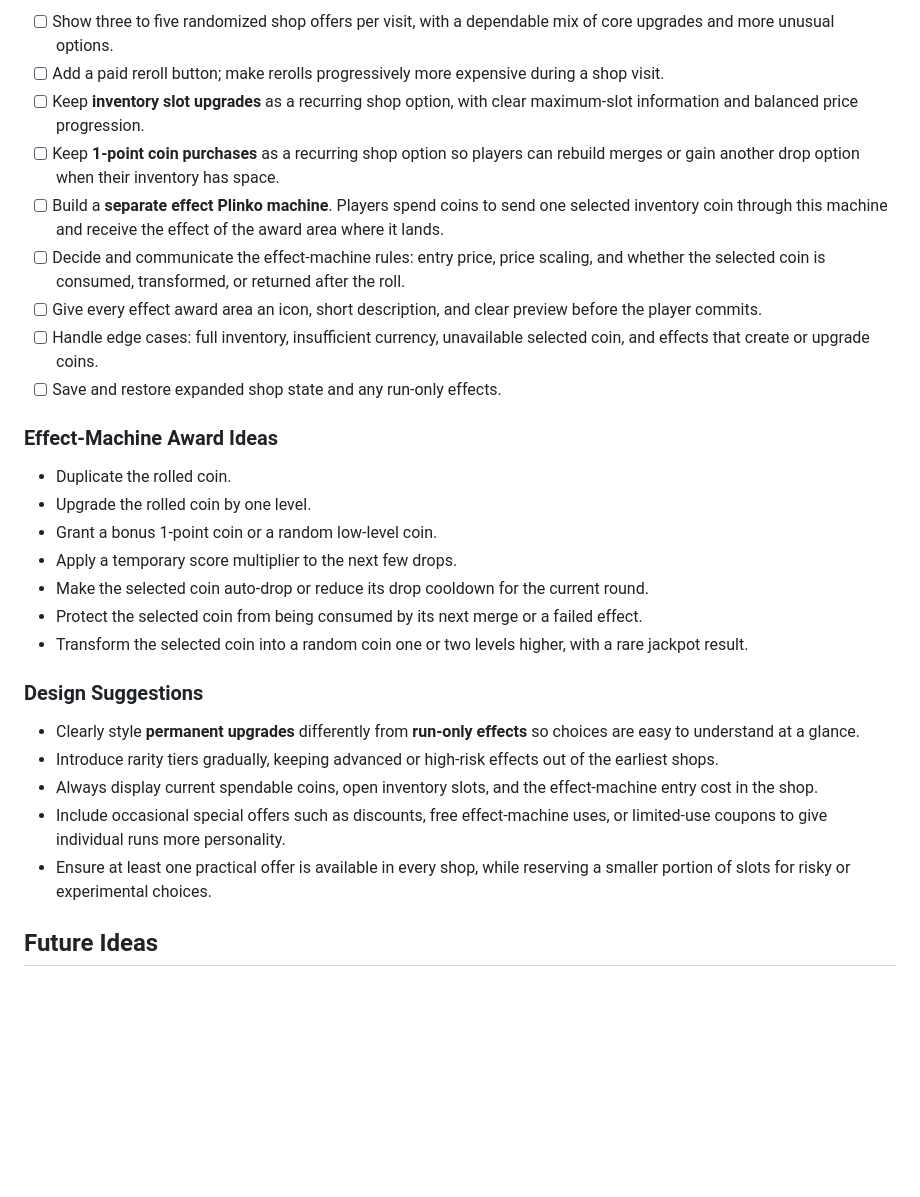
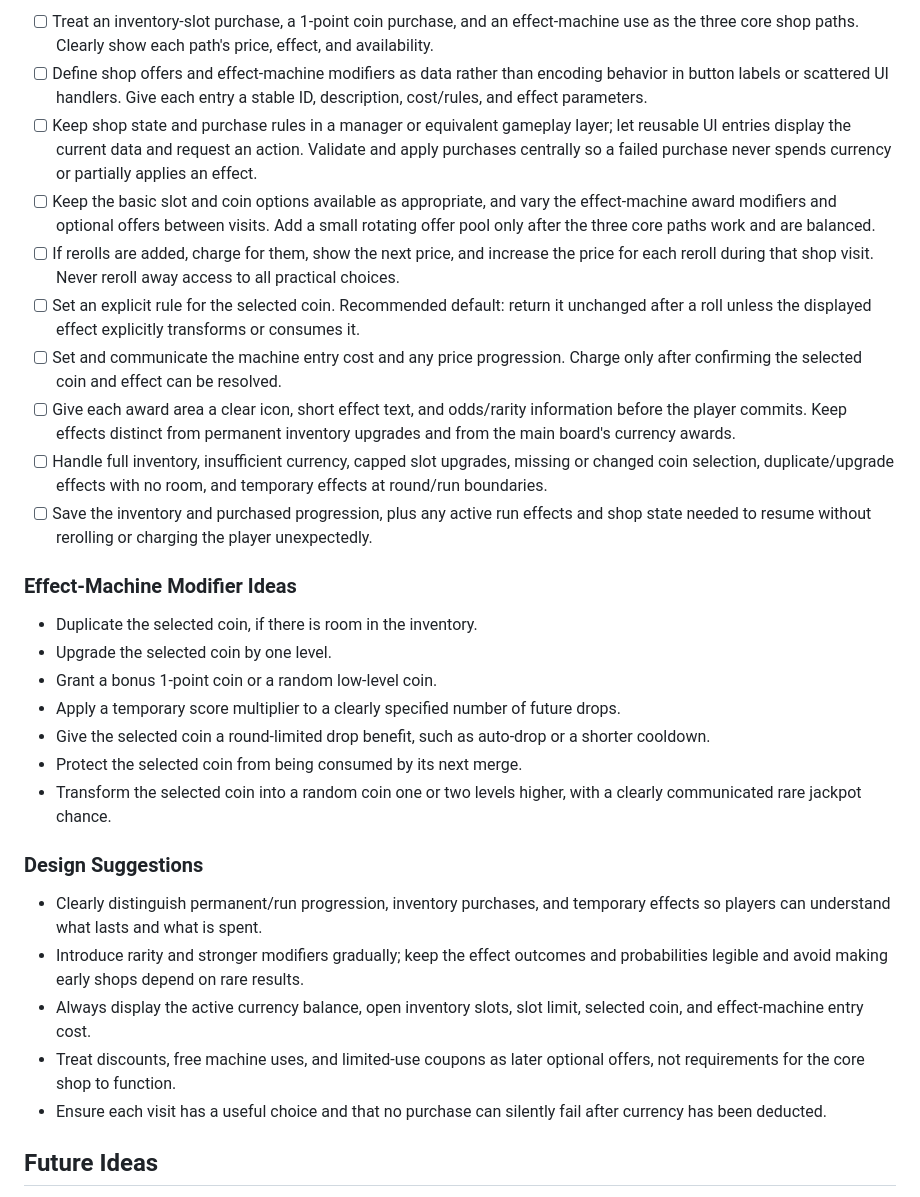
Before and after one commit to LicasBenjamin/PlinkoMerge, a Markdown page: README.md, the part around one of its changes. GitHub-like rendering; blank space fills up the shorter version.

```diff
--- a/README.md
+++ b/README.md
@@ -34,31 +43,32 @@ The existing static shop will be expanded into a choice-driven shop with varied
 
-- [ ] Show three to five randomized shop offers per visit, with a dependable mix of core upgrades and more unusual options.
-- [ ] Add a paid reroll button; make rerolls progressively more expensive during a shop visit.
-- [ ] Keep **inventory slot upgrades** as a recurring shop option, with clear maximum-slot information and balanced price progression.
-- [ ] Keep **1-point coin purchases** as a recurring shop option so players can rebuild merges or gain another drop option when their inventory has space.
-- [ ] Build a **separate effect Plinko machine**. Players spend coins to send one selected inventory coin through this machine and receive the effect of the award area where it lands.
-- [ ] Decide and communicate the effect-machine rules: entry price, price scaling, and whether the selected coin is consumed, transformed, or returned after the roll.
-- [ ] Give every effect award area an icon, short description, and clear preview before the player commits.
-- [ ] Handle edge cases: full inventory, insufficient currency, unavailable selected coin, and effects that create or upgrade coins.
-- [ ] Save and restore expanded shop state and any run-only effects.
+- [ ] Treat an inventory-slot purchase, a 1-point coin purchase, and an effect-machine use as the three core shop paths. Clearly show each path's price, effect, and availability.
+- [ ] Define shop offers and effect-machine modifiers as data rather than encoding behavior in button labels or scattered UI handlers. Give each entry a stable ID, description, cost/rules, and effect parameters.
+- [ ] Keep shop state and purchase rules in a manager or equivalent gameplay layer; let reusable UI entries display the current data and request an action. Validate and apply purchases centrally so a failed purchase never spends currency or partially applies an effect.
+- [ ] Keep the basic slot and coin options available as appropriate, and vary the effect-machine award modifiers and optional offers between visits. Add a small rotating offer pool only after the three core paths work and are balanced.
+- [ ] If rerolls are added, charge for them, show the next price, and increase the price for each reroll during that shop visit. Never reroll away access to all practical choices.
+- [ ] Set an explicit rule for the selected coin. Recommended default: return it unchanged after a roll unless the displayed effect explicitly transforms or consumes it.
+- [ ] Set and communicate the machine entry cost and any price progression. Charge only after confirming the selected coin and effect can be resolved.
+- [ ] Give each award area a clear icon, short effect text, and odds/rarity information before the player commits. Keep effects distinct from permanent inventory upgrades and from the main board's currency awards.
+- [ ] Handle full inventory, insufficient currency, capped slot upgrades, missing or changed coin selection, duplicate/upgrade effects with no room, and temporary effects at round/run boundaries.
+- [ ] Save the inventory and purchased progression, plus any active run effects and shop state needed to resume without rerolling or charging the player unexpectedly.
 
-### Effect-Machine Award Ideas ##
+### Effect-Machine Modifier Ideas ##
 
-- Duplicate the rolled coin.
-- Upgrade the rolled coin by one level.
+- Duplicate the selected coin, if there is room in the inventory.
+- Upgrade the selected coin by one level.
 - Grant a bonus 1-point coin or a random low-level coin.
-- Apply a temporary score multiplier to the next few drops.
-- Make the selected coin auto-drop or reduce its drop cooldown for the current round.
-- Protect the selected coin from being consumed by its next merge or a failed effect.
-- Transform the selected coin into a random coin one or two levels higher, with a rare jackpot result.
+- Apply a temporary score multiplier to a clearly specified number of future drops.
+- Give the selected coin a round-limited drop benefit, such as auto-drop or a shorter cooldown.
+- Protect the selected coin from being consumed by its next merge.
+- Transform the selected coin into a random coin one or two levels higher, with a clearly communicated rare jackpot chance.
 
 ### Design Suggestions ##
 
-- Clearly style **permanent upgrades** differently from **run-only effects** so choices are easy to understand at a glance.
-- Introduce rarity tiers gradually, keeping advanced or high-risk effects out of the earliest shops.
-- Always display current spendable coins, open inventory slots, and the effect-machine entry cost in the shop.
-- Include occasional special offers such as discounts, free effect-machine uses, or limited-use coupons to give individual runs more personality.
-- Ensure at least one practical offer is available in every shop, while reserving a smaller portion of slots for risky or experimental choices.
+- Clearly distinguish permanent/run progression, inventory purchases, and temporary effects so players can understand what lasts and what is spent.
+- Introduce rarity and stronger modifiers gradually; keep the effect outcomes and probabilities legible and avoid making early shops depend on rare results.
+- Always display the active currency balance, open inventory slots, slot limit, selected coin, and effect-machine entry cost.
+- Treat discounts, free machine uses, and limited-use coupons as later optional offers, not requirements for the core shop to function.
+- Ensure each visit has a useful choice and that no purchase can silently fail after currency has been deducted.
 
 ## Future Ideas ##
 
```
Also changed, not shown: other parts of README.md (+16 -7 lines).
